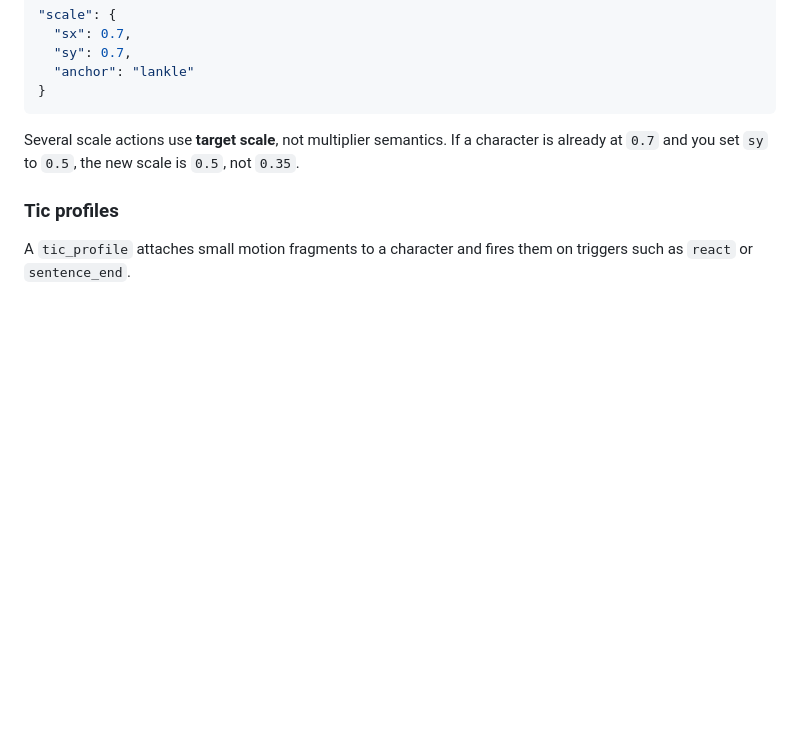
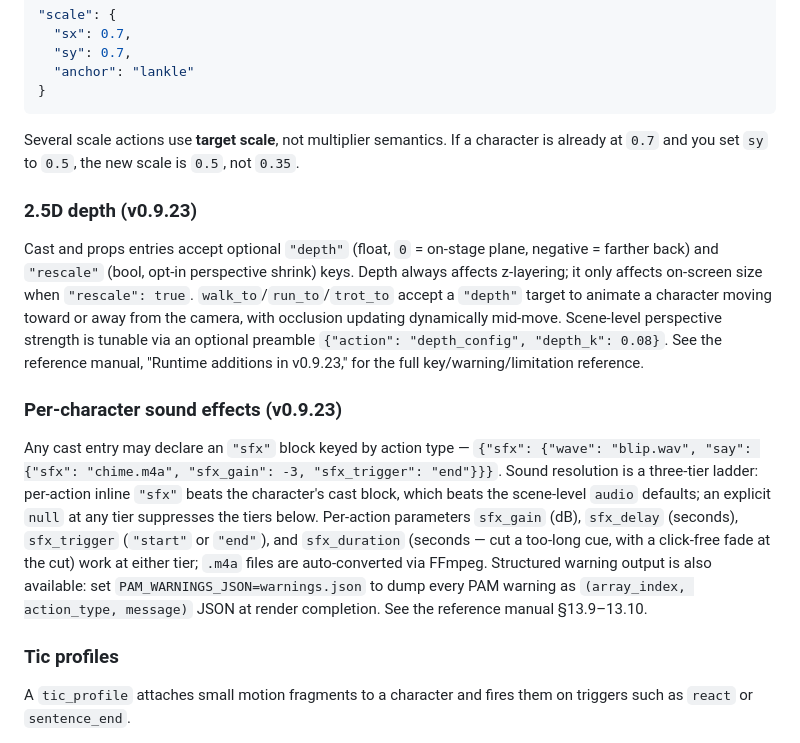
Before and after one commit to wdjoyner/pam, a Markdown page: README.md, the part around the change. Rendered like a GitHub page; blank space fills up the shorter version.

Commit message:
latest version of the readme
latest version of the readme as of 2026-07-11

```diff
--- a/README.md
+++ b/README.md
@@ -680,6 +680,14 @@ Use `_comment` entries instead of trying to add JSON comments:
 
 Several scale actions use **target scale**, not multiplier semantics. If a character is already at `0.7` and you set `sy` to `0.5`, the new scale is `0.5`, not `0.35`.
 
+### 2.5D depth (v0.9.23)
+
+Cast and props entries accept optional `"depth"` (float, `0` = on-stage plane, negative = farther back) and `"rescale"` (bool, opt-in perspective shrink) keys. Depth always affects z-layering; it only affects on-screen size when `"rescale": true`. `walk_to`/`run_to`/`trot_to` accept a `"depth"` target to animate a character moving toward or away from the camera, with occlusion updating dynamically mid-move. Scene-level perspective strength is tunable via an optional preamble `{"action": "depth_config", "depth_k": 0.08}`. See the reference manual, "Runtime additions in v0.9.23," for the full key/warning/limitation reference.
+
+### Per-character sound effects (v0.9.23)
+
+Any cast entry may declare an `"sfx"` block keyed by action type — `{"sfx": {"wave": "blip.wav", "say": {"sfx": "chime.m4a", "sfx_gain": -3, "sfx_trigger": "end"}}}`. Sound resolution is a three-tier ladder: per-action inline `"sfx"` beats the character's cast block, which beats the scene-level `audio` defaults; an explicit `null` at any tier suppresses the tiers below. Per-action parameters `sfx_gain` (dB), `sfx_delay` (seconds), `sfx_trigger` (`"start"` or `"end"`), and `sfx_duration` (seconds — cut a too-long cue, with a click-free fade at the cut) work at either tier; `.m4a` files are auto-converted via FFmpeg. Structured warning output is also available: set `PAM_WARNINGS_JSON=warnings.json` to dump every PAM warning as `(array_index, action_type, message)` JSON at render completion. See the reference manual §13.9–13.10.
+
 ### Tic profiles
 
 A `tic_profile` attaches small motion fragments to a character and fires them on triggers such as `react` or `sentence_end`.
```
